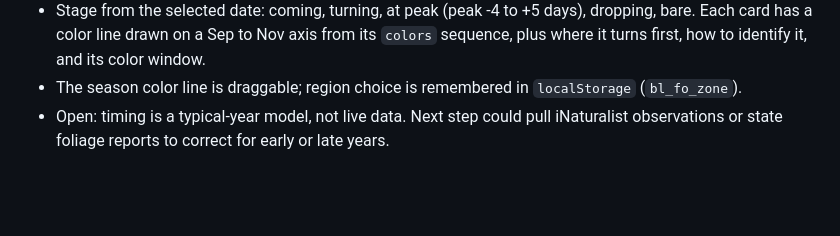
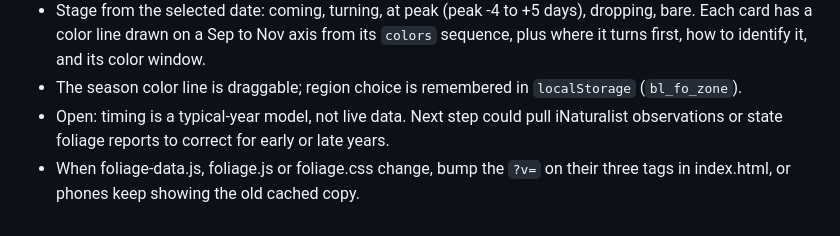
Before and after one commit to mswadron/bloomline, a Markdown page: BLOOMLINE-HANDOFF.md, the part around the change. Rendered like a GitHub page; blank space fills up the shorter version.

Commit message:
Handoff: note the foliage cache-bust rule
Co-Authored-By: Claude Opus 5.5 <noreply@anthropic.com>
Claude-Session: https://claude.ai/code/session_01BLm8xLD2tgz9qhQmcPqGec

```diff
--- a/BLOOMLINE-HANDOFF.md
+++ b/BLOOMLINE-HANDOFF.md
@@ -132,3 +132,4 @@ Bloomline is no longer read-only. Added to the working `bloomline.html`, on the
 - Stage from the selected date: coming, turning, at peak (peak -4 to +5 days), dropping, bare. Each card has a color line drawn on a Sep to Nov axis from its `colors` sequence, plus where it turns first, how to identify it, and its color window.
 - The season color line is draggable; region choice is remembered in `localStorage` (`bl_fo_zone`).
 - Open: timing is a typical-year model, not live data. Next step could pull iNaturalist observations or state foliage reports to correct for early or late years.
+- When foliage-data.js, foliage.js or foliage.css change, bump the `?v=` on their three tags in index.html, or phones keep showing the old cached copy.
```
